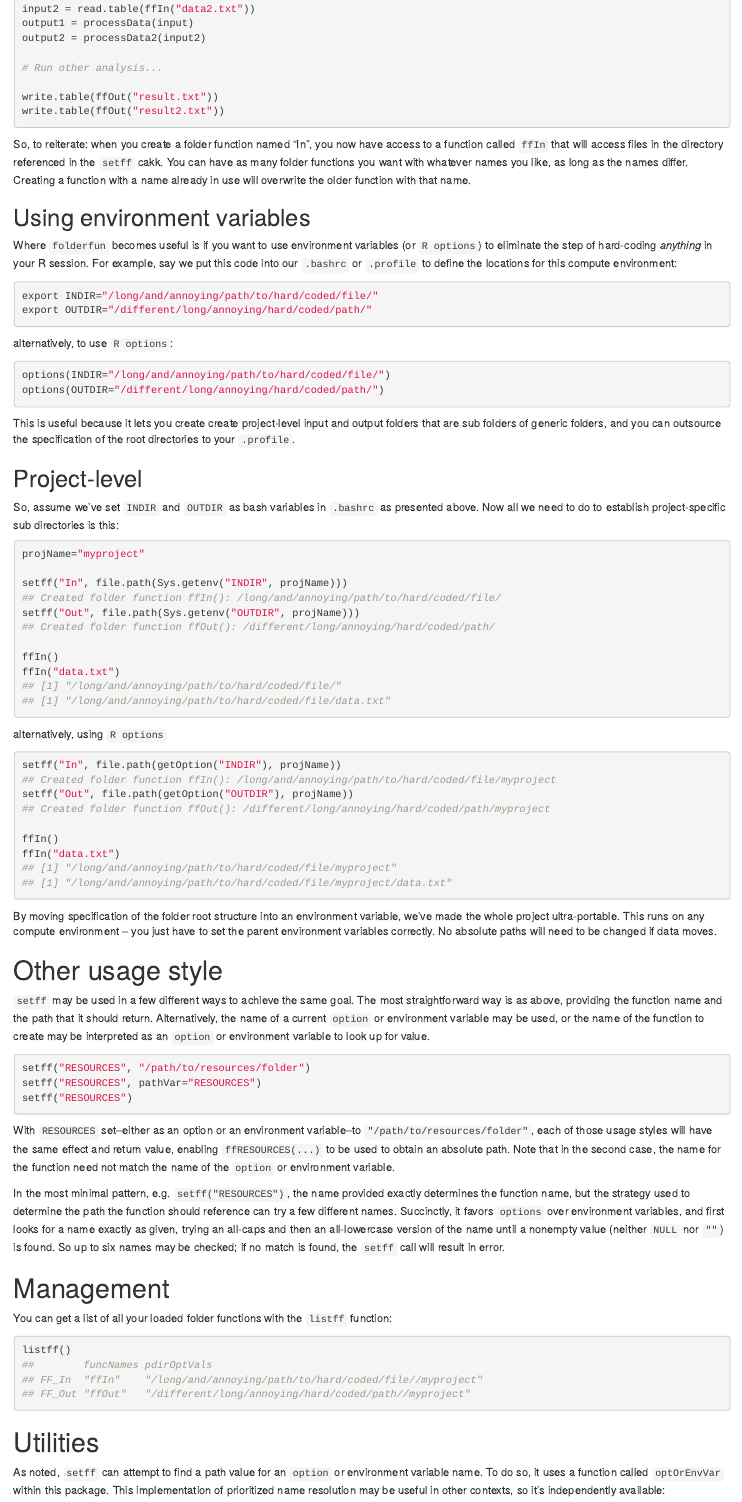
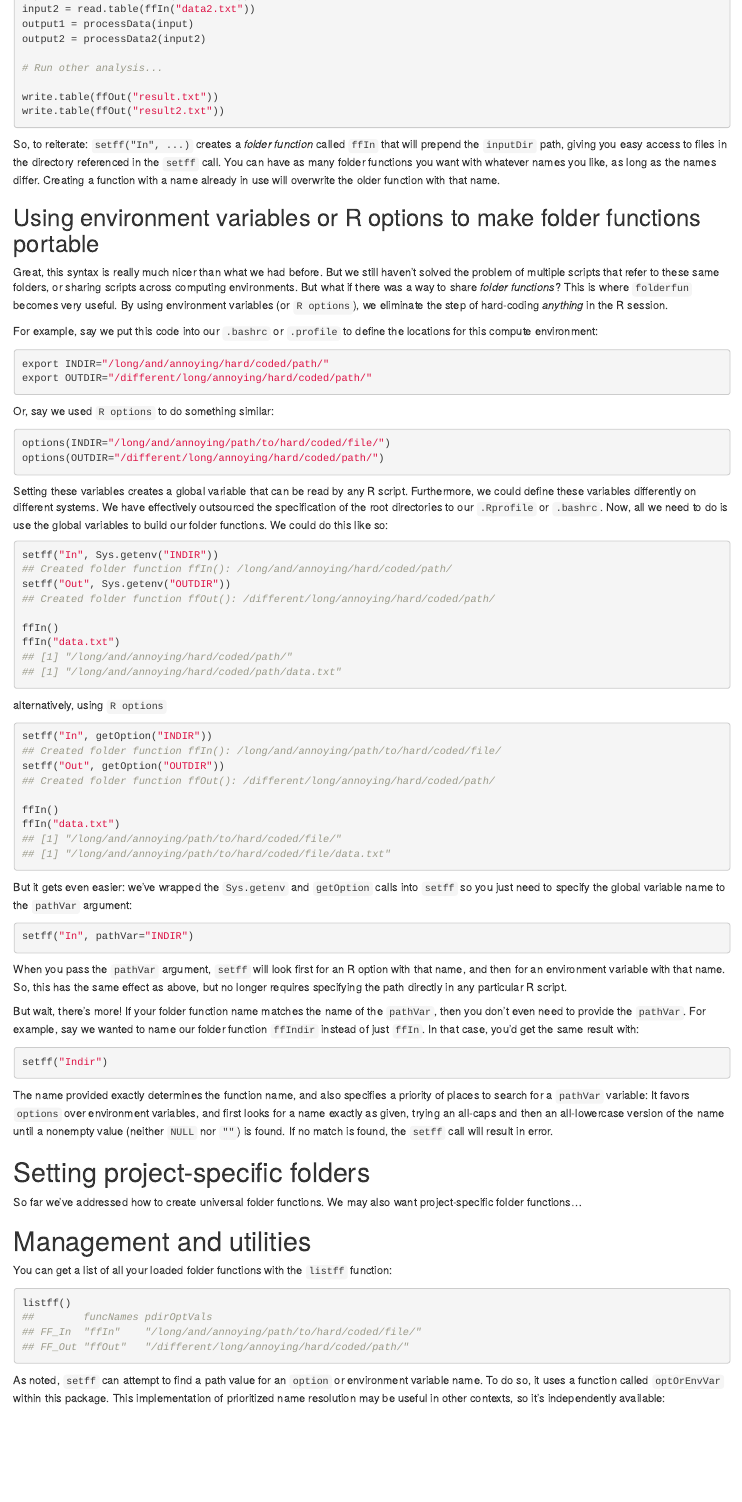
Before and after one commit to databio/folderfun, an R Markdown document (vignettes/intro.Rmd): the page in a window 1100 px wide, from 1760 px down before the commit and from 1820 px down after it, so that both start at the same text. Rendered offline with R 4.5, knitr and Pandoc, with nearby package versions.

Commit message:
Update intro.Rmd

````diff
--- a/vignettes/intro.Rmd
+++ b/vignettes/intro.Rmd
@@ -95,40 +95,37 @@ write.table(ffOut("result.txt"))
 write.table(ffOut("result2.txt"))
 ```
 
-So, to reiterate: when you create a folder function named "In", you now have access to a function called `ffIn` that will access files in the directory referenced in the `setff` cakk. You can have as many folder functions you want with whatever names you like, as long as the names differ. Creating a function with a name already in use will overwrite the older function with that name.
+So, to reiterate: `setff("In", ...)` creates a *folder function* called `ffIn` that will prepend the `inputDir` path, giving you easy access to files in the directory referenced in the `setff` call. You can have as many folder functions you want with whatever names you like, as long as the names differ. Creating a function with a name already in use will overwrite the older function with that name.
 
-## Using environment variables
+## Using environment variables or R options to make folder functions portable
 
-Where `folderfun` becomes useful is if you want to use environment variables (or `R options`) to eliminate the step of hard-coding *anything* in your R session. For example, say we put this code into our `.bashrc` or `.profile` to define the locations for this compute environment:
+Great, this syntax is really much nicer than what we had before. But we still haven't solved the problem of multiple scripts that refer to these same folders, or sharing scripts across computing environments. But what if there was a way to share *folder functions*? This is where `folderfun` becomes very useful. By using environment variables (or `R options`), we eliminate the step of hard-coding *anything* in the R session.
+
+For example, say we put this code into our `.bashrc` or `.profile` to define the locations for this compute environment:
 
 ```{bash, eval=FALSE}
-export INDIR="/long/and/annoying/path/to/hard/coded/file/"
+export INDIR="/long/and/annoying/hard/coded/path/"
 export OUTDIR="/different/long/annoying/hard/coded/path/"
 ```
 
 
 ```{r include=FALSE}
-Sys.setenv(INDIR="/long/and/annoying/path/to/hard/coded/file/")
+Sys.setenv(INDIR="/long/and/annoying/hard/coded/path/")
 Sys.setenv(OUTDIR="/different/long/annoying/hard/coded/path/")
 ```
 
-alternatively, to use `R options`:
+Or, say we used `R options` to do something similar:
 
 ```{r}
 options(INDIR="/long/and/annoying/path/to/hard/coded/file/")
 options(OUTDIR="/different/long/annoying/hard/coded/path/")
 ```
-This is useful because it lets you create create project-level input and output folders that are sub folders of generic folders, and you can outsource the specification of the root directories to your `.profile`.
 
-## Project-level
-
-So, assume we've set `INDIR` and `OUTDIR` as bash variables in `.bashrc` as presented above. Now all we need to do to establish project-specific sub directories is this:
+Setting these variables creates a global variable that can be read by any R script. Furthermore, we could define these variables differently on different systems. We have effectively outsourced the specification of the root directories to our `.Rprofile` or `.bashrc`. Now, all we need to do is use the global variables to build our folder functions. We could do this like so:
 
 ```{r}
-projName="myproject"
-
-setff("In", file.path(Sys.getenv("INDIR", projName)))
-setff("Out", file.path(Sys.getenv("OUTDIR", projName)))
+setff("In", Sys.getenv("INDIR"))
+setff("Out", Sys.getenv("OUTDIR"))
 
 ffIn()
 ffIn("data.txt")
@@ -137,38 +134,42 @@ ffIn("data.txt")
 alternatively, using `R options`
 
 ```{r}
-setff("In", file.path(getOption("INDIR"), projName))
-setff("Out", file.path(getOption("OUTDIR"), projName))
+setff("In", getOption("INDIR"))
+setff("Out", getOption("OUTDIR"))
 
 ffIn()
 ffIn("data.txt")
 ```
 
-By moving specification of the folder root structure into an environment variable, we've made the whole project ultra-portable. This runs on any compute environment -- you just have to set the parent environment variables correctly. No absolute paths will need to be changed if data moves.
+But it gets even easier: we've wrapped the `Sys.getenv` and `getOption` calls into `setff` so you just need to specify the global variable name to the `pathVar` argument:
 
-# Other usage style
-
-`setff` may be used in a few different ways to achieve the same goal. The most straightforward way is as above, providing the function name and the path that it should return. Alternatively, the name of a current `option` or environment variable may be used, or the name of the function to create may be interpreted as an `option` or environment variable to look up for value.
 
 ```{r, eval=FALSE}
-setff("RESOURCES", "/path/to/resources/folder")
-setff("RESOURCES", pathVar="RESOURCES")
-setff("RESOURCES")
+setff("In", pathVar="INDIR")
 ```
 
-With `RESOURCES` set--either as an option or an environment variable--to `"/path/to/resources/folder"`, each of those usage styles will have the same effect and return value, enabling `ffRESOURCES(...)` to be used to obtain an absolute path. Note that in the second case, the name for the function need not match the name of the `option` or environment variable.
+When you pass the `pathVar` argument, `setff` will look first for an R option with that name, and then for an environment variable with that name. So, this has the same effect as above, but no longer requires specifying the path directly in any particular R script.
 
-In the most minimal pattern, e.g. `setff("RESOURCES")`, the name provided exactly determines the function name, but the strategy used to determine the path the function should reference can try a few different names. Succinctly, it favors `options` over environment variables, and first looks for a name exactly as given, trying an all-caps and then an all-lowercase version of the name until a nonempty value (neither `NULL` nor `""`) is found. So up to six names may be checked; if no match is found, the `setff` call will result in error.
+But wait, there's more! If your folder function name matches the name of the `pathVar`, then you don't even need to provide the `pathVar`. For example, say we wanted to name our folder function `ffIndir` instead of just `ffIn`. In that case, you'd get the same result with:
 
-# Management
+```{r, eval=FALSE}
+setff("Indir")
+```
+
+The name provided exactly determines the function name, and also specifies a priority of places to search for a `pathVar` variable: It favors `options` over environment variables, and first looks for a name exactly as given, trying an all-caps and then an all-lowercase version of the name until a nonempty value (neither `NULL` nor `""`) is found. If no match is found, the `setff` call will result in error.
+
+# Setting project-specific folders
+
+So far we've addressed how to create universal folder functions. We may also want project-specific folder functions...
+
+
+# Management and utilities
 
 You can get a list of all your loaded folder functions with the `listff` function:
 
 ```{r}
 listff()
 ```
-
-# Utilities
 
 As noted, `setff` can attempt to find a path value for an `option` or environment variable name. To do so, it uses a function called `optOrEnvVar` within this package. This implementation of prioritized name resolution may be useful in other contexts, so it's independently available:
 
````
Also changed, not shown: vignettes/intro.Rmd (22 more changed lines).
